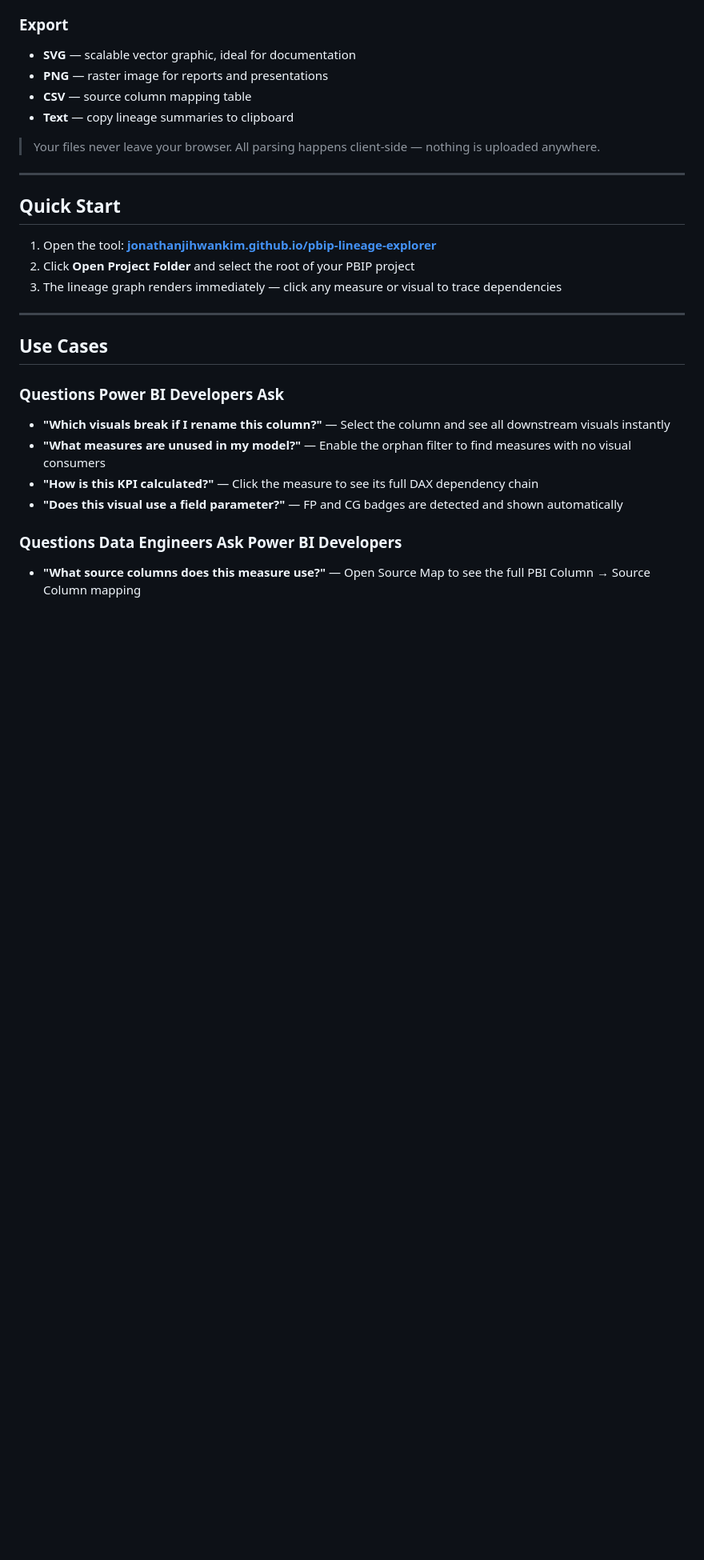
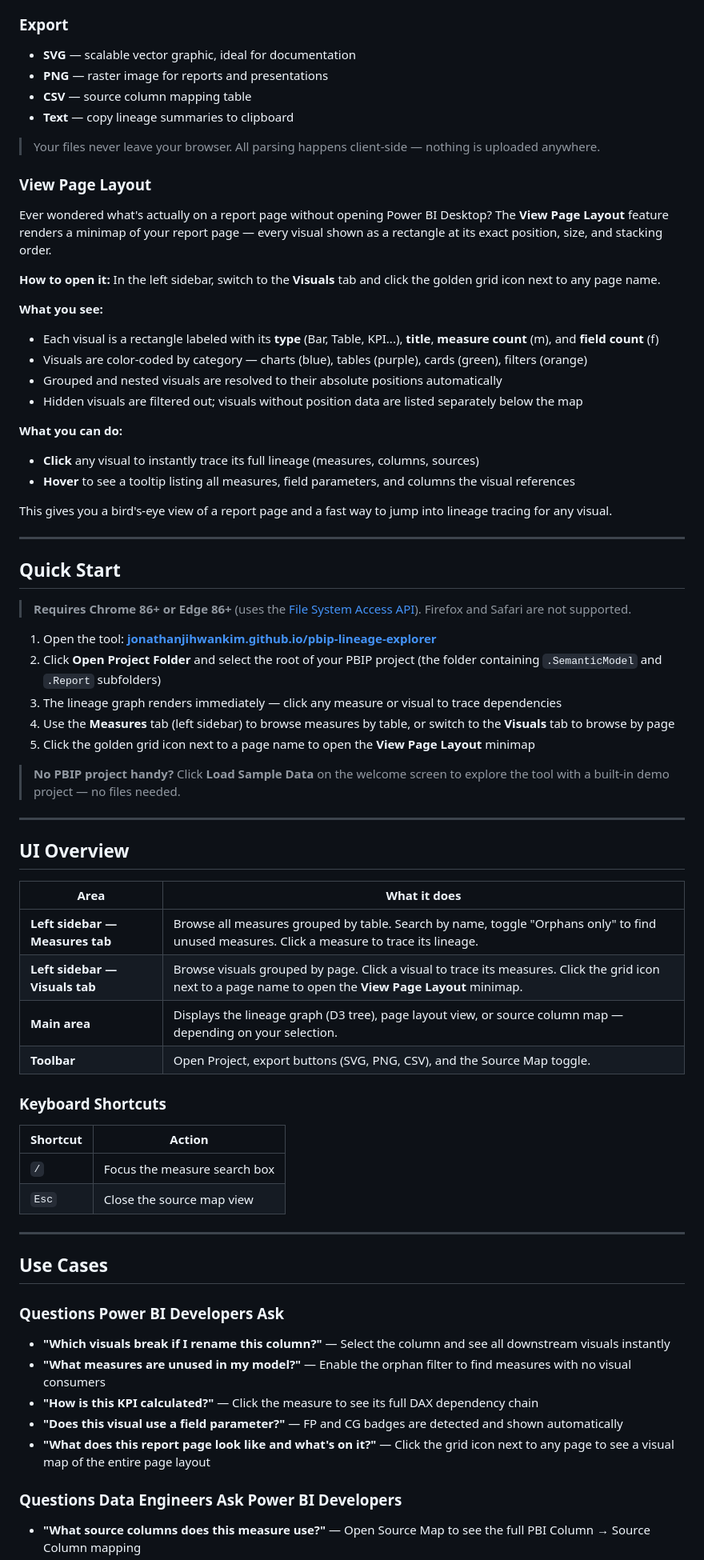
Before and after one commit to JonathanJihwanKim/pbip-lineage-explorer, a Markdown page: README.md, the part around one of its changes. Shown at 80% size. Rendered like a GitHub page; blank space fills up the shorter version.

Commit message:
summary of all changes made to readme.md:
View Page Layout in Features (line 45) — new bullet describing the feature
Dedicated View Page Layout section (lines 65-81) — explains how to open it, what you see (type badges, color-coded categories, grouped visuals), and what you can do (click to trace lineage, hover for tooltips)
Expanded Quick Start (lines 85-95) — browser requirement upfront, clearer folder selection instructions, steps 4-5 guiding users to sidebar tabs and page layout, sample data callout
UI Overview table (lines 99-106) — describes all four areas (Measures tab, Visuals tab, main area, toolbar)
Keyboard Shortcuts (lines 108-113) — / for search, Esc to close source map
Page Layout use case (line 125) — new Q&A entry under developer questions
VS Code Extension section (lines 158-165) — install instructions, auto-activation, sidebar panels, CodeLens

```diff
--- a/README.md
+++ b/README.md
@@ -61,15 +62,55 @@ PBIP Lineage Explorer reads your Power BI Project (PBIP) files directly in the b
 
 > Your files never leave your browser. All parsing happens client-side — nothing is uploaded anywhere.
 
+### View Page Layout
+
+Ever wondered what's actually on a report page without opening Power BI Desktop? The **View Page Layout** feature renders a minimap of your report page — every visual shown as a rectangle at its exact position, size, and stacking order.
+
+**How to open it:** In the left sidebar, switch to the **Visuals** tab and click the golden grid icon next to any page name.
+
+**What you see:**
+- Each visual is a rectangle labeled with its **type** (Bar, Table, KPI...), **title**, **measure count** (m), and **field count** (f)
+- Visuals are color-coded by category — charts (blue), tables (purple), cards (green), filters (orange)
+- Grouped and nested visuals are resolved to their absolute positions automatically
+- Hidden visuals are filtered out; visuals without position data are listed separately below the map
+
+**What you can do:**
+- **Click** any visual to instantly trace its full lineage (measures, columns, sources)
+- **Hover** to see a tooltip listing all measures, field parameters, and columns the visual references
+
+This gives you a bird's-eye view of a report page and a fast way to jump into lineage tracing for any visual.
+
 ---
 
 ## Quick Start
 
+> **Requires Chrome 86+ or Edge 86+** (uses the [File System Access API](https://developer.mozilla.org/en-US/docs/Web/API/File_System_API)). Firefox and Safari are not supported.
+
 1. Open the tool: **[jonathanjihwankim.github.io/pbip-lineage-explorer](https://jonathanjihwankim.github.io/pbip-lineage-explorer/)**
-2. Click **Open Project Folder** and select the root of your PBIP project
+2. Click **Open Project Folder** and select the root of your PBIP project (the folder containing `.SemanticModel` and `.Report` subfolders)
 3. The lineage graph renders immediately — click any measure or visual to trace dependencies
+4. Use the **Measures** tab (left sidebar) to browse measures by table, or switch to the **Visuals** tab to browse by page
+5. Click the golden grid icon next to a page name to open the **View Page Layout** minimap
 
-<!-- TODO: Add numbered screenshot of each step -->
+> **No PBIP project handy?** Click **Load Sample Data** on the welcome screen to explore the tool with a built-in demo project — no files needed.
+
+---
+
+## UI Overview
+
+| Area | What it does |
+|------|-------------|
+| **Left sidebar — Measures tab** | Browse all measures grouped by table. Search by name, toggle "Orphans only" to find unused measures. Click a measure to trace its lineage. |
+| **Left sidebar — Visuals tab** | Browse visuals grouped by page. Click a visual to trace its measures. Click the grid icon next to a page name to open the **View Page Layout** minimap. |
+| **Main area** | Displays the lineage graph (D3 tree), page layout view, or source column map — depending on your selection. |
+| **Toolbar** | Open Project, export buttons (SVG, PNG, CSV), and the Source Map toggle. |
+
+### Keyboard Shortcuts
+
+| Shortcut | Action |
+|----------|--------|
+| `/` | Focus the measure search box |
+| `Esc` | Close the source map view |
 
 ---
 
@@ -81,6 +122,7 @@ PBIP Lineage Explorer reads your Power BI Project (PBIP) files directly in the b
 - **"What measures are unused in my model?"** — Enable the orphan filter to find measures with no visual consumers
 - **"How is this KPI calculated?"** — Click the measure to see its full DAX dependency chain
 - **"Does this visual use a field parameter?"** — FP and CG badges are detected and shown automatically
+- **"What does this report page look like and what's on it?"** — Click the grid icon next to any page to see a visual map of the entire page layout
 
 ### Questions Data Engineers Ask Power BI Developers
 
```
Also changed, not shown: other parts of README.md (+12 -0 lines).
